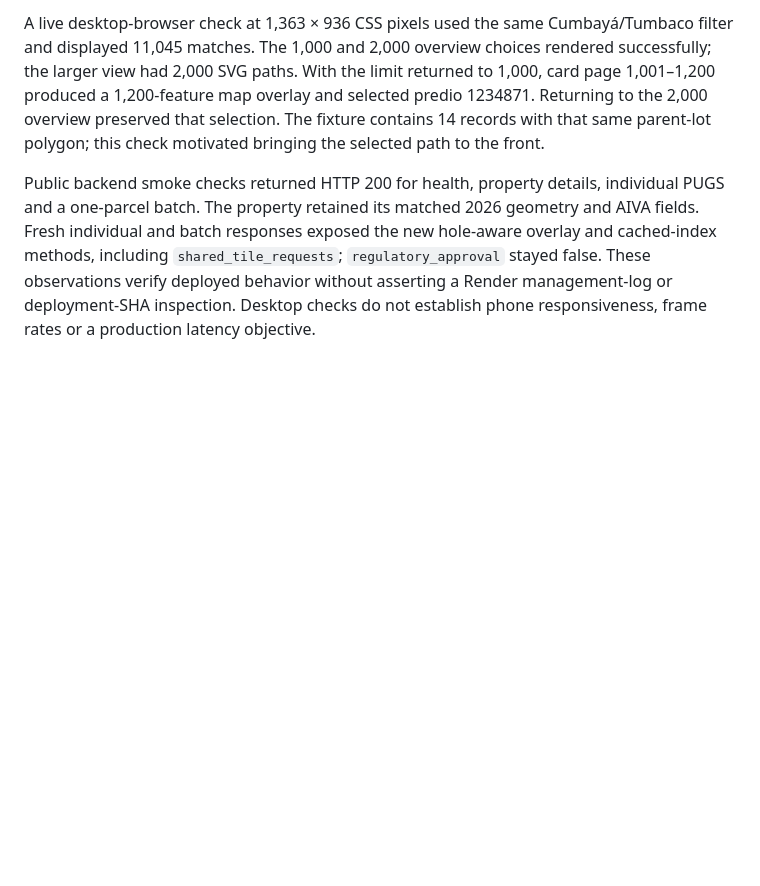
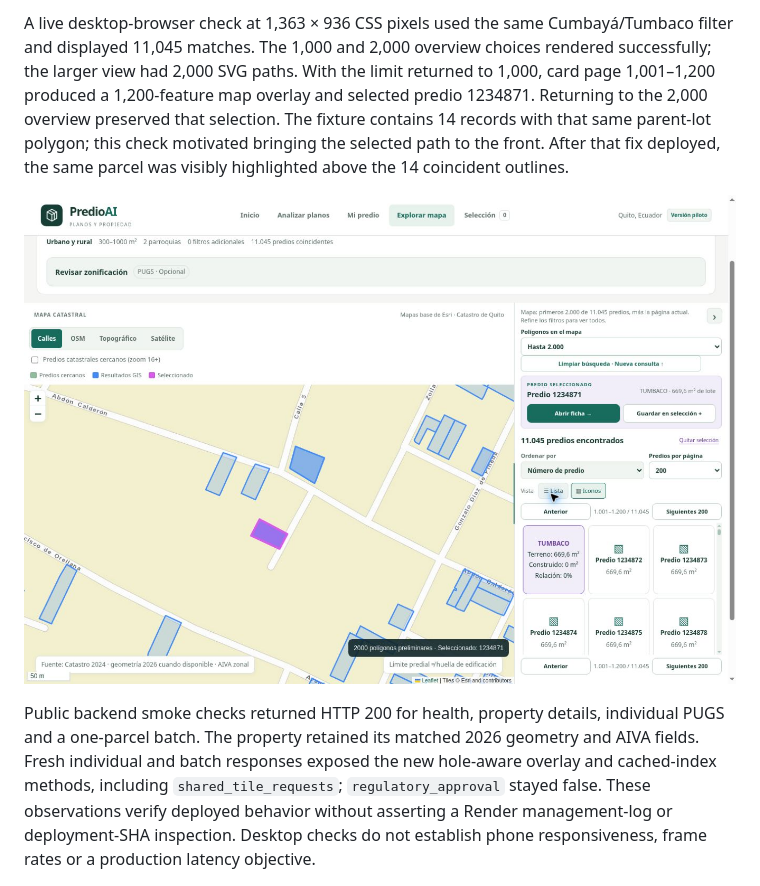
Before and after one commit to jayjayanton/Predio-AI, a Markdown page: docs/REST_PERFORMANCE.md, the part around one of its changes. GitHub-like rendering; pictures changed too: docs/performance/explorer-2000-selected.jpg (added); blank space fills up the shorter version.

Commit message:
docs: record verified larger-map deployment [skip render]

```diff
--- a/docs/REST_PERFORMANCE.md
+++ b/docs/REST_PERFORMANCE.md
@@ -65,5 +65,7 @@ The published implementation passed the GitHub [CI run](https://github.com/jayja
 
-A live desktop-browser check at 1,363 × 936 CSS pixels used the same Cumbayá/Tumbaco filter and displayed 11,045 matches. The 1,000 and 2,000 overview choices rendered successfully; the larger view had 2,000 SVG paths. With the limit returned to 1,000, card page 1,001–1,200 produced a 1,200-feature map overlay and selected predio 1234871. Returning to the 2,000 overview preserved that selection. The fixture contains 14 records with that same parent-lot polygon; this check motivated bringing the selected path to the front.
+A live desktop-browser check at 1,363 × 936 CSS pixels used the same Cumbayá/Tumbaco filter and displayed 11,045 matches. The 1,000 and 2,000 overview choices rendered successfully; the larger view had 2,000 SVG paths. With the limit returned to 1,000, card page 1,001–1,200 produced a 1,200-feature map overlay and selected predio 1234871. Returning to the 2,000 overview preserved that selection. The fixture contains 14 records with that same parent-lot polygon; this check motivated bringing the selected path to the front. After that fix deployed, the same parcel was visibly highlighted above the 14 coincident outlines.
+
+![Live desktop verification: 2,000 polygons and the selected later-page parcel above coincident PH outlines.](performance/explorer-2000-selected.jpg)
 
 Public backend smoke checks returned HTTP 200 for health, property details, individual PUGS and a one-parcel batch. The property retained its matched 2026 geometry and AIVA fields. Fresh individual and batch responses exposed the new hole-aware overlay and cached-index methods, including `shared_tile_requests`; `regulatory_approval` stayed false. These observations verify deployed behavior without asserting a Render management-log or deployment-SHA inspection. Desktop checks do not establish phone responsiveness, frame rates or a production latency objective.
 
```
Also changed, not shown: other parts of docs/REST_PERFORMANCE.md (+1 -1 lines).
